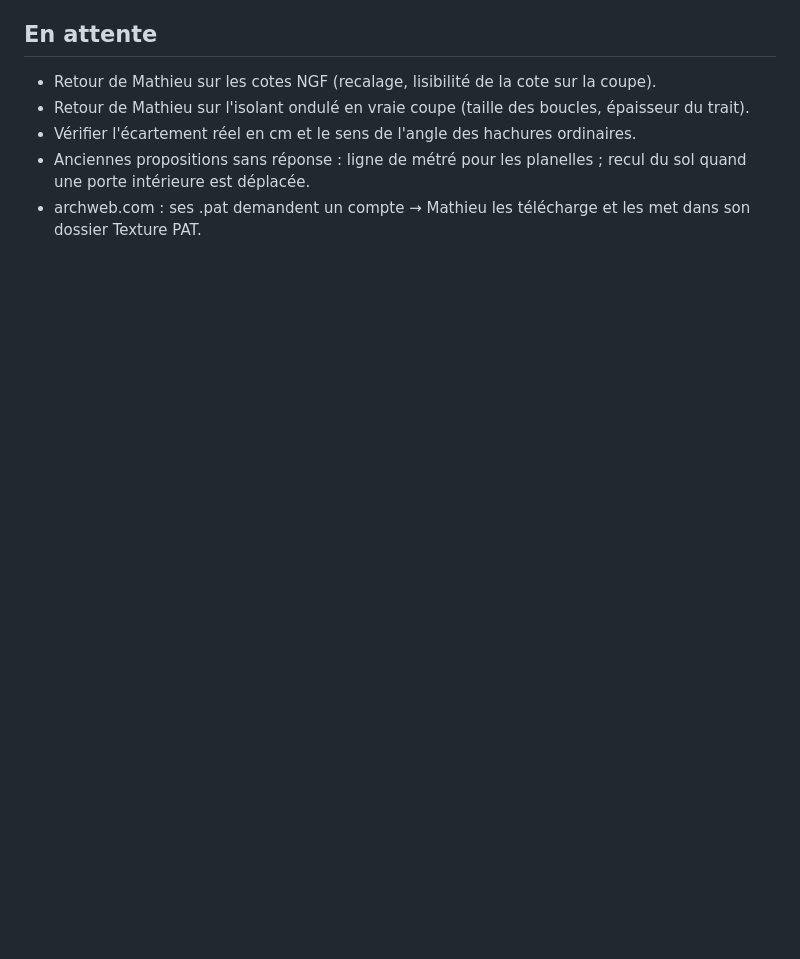
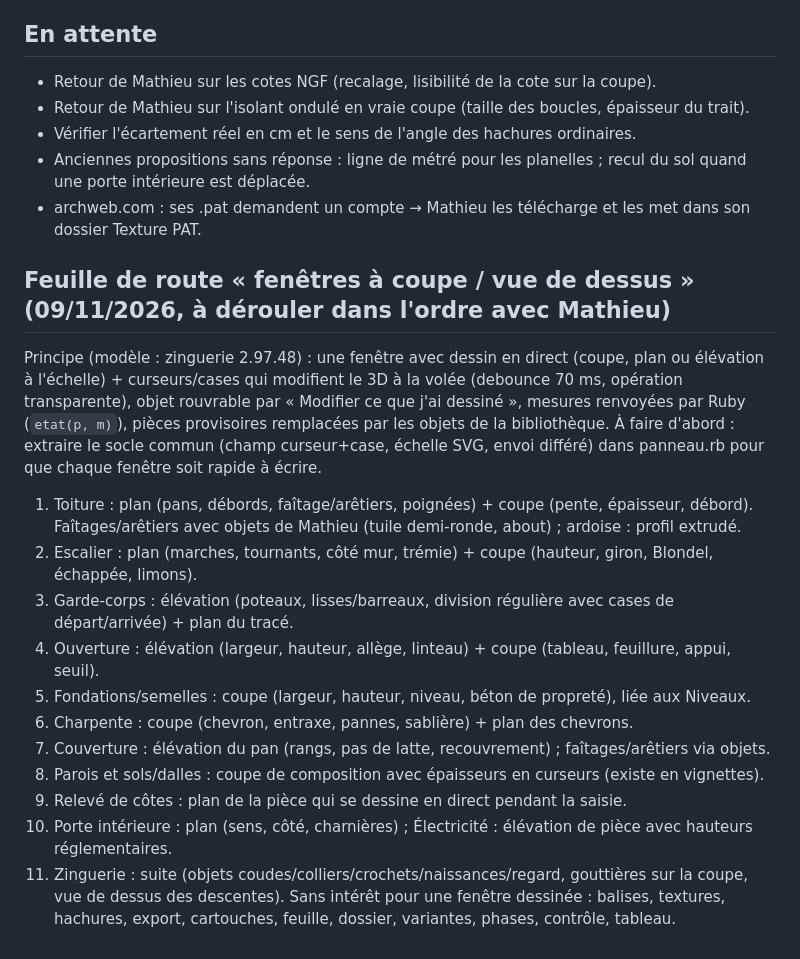
Before and after one commit to Matmor19/metre-atelier2m, a Markdown page: sketchup/REPRISE.md, the part around the change. Rendered like a GitHub page; blank space fills up the shorter version.

Commit message:
Feuille de route fenêtres à coupe (REPRISE.md)
Co-Authored-By: Claude Sonnet 5.5 <noreply@anthropic.com>
Claude-Session: https://claude.ai/code/session_0156kmMnSvsWyQTNyB9Wsaog

```diff
--- a/sketchup/REPRISE.md
+++ b/sketchup/REPRISE.md
@@ -49,3 +49,18 @@
 - Vérifier l'écartement réel en cm et le sens de l'angle des hachures ordinaires.
 - Anciennes propositions sans réponse : ligne de métré pour les planelles ; recul du sol quand une porte intérieure est déplacée.
 - archweb.com : ses .pat demandent un compte → Mathieu les télécharge et les met dans son dossier Texture PAT.
+
+## Feuille de route « fenêtres à coupe / vue de dessus » (09/11/2026, à dérouler dans l'ordre avec Mathieu)
+Principe (modèle : zinguerie 2.97.48) : une fenêtre avec dessin en direct (coupe, plan ou élévation à l'échelle) + curseurs/cases qui modifient le 3D à la volée (debounce 70 ms, opération transparente), objet rouvrable par « Modifier ce que j'ai dessiné », mesures renvoyées par Ruby (`etat(p, m)`), pièces provisoires remplacées par les objets de la bibliothèque. À faire d'abord : extraire le socle commun (champ curseur+case, échelle SVG, envoi différé) dans panneau.rb pour que chaque fenêtre soit rapide à écrire.
+1. Toiture : plan (pans, débords, faîtage/arêtiers, poignées) + coupe (pente, épaisseur, débord). Faîtages/arêtiers avec objets de Mathieu (tuile demi-ronde, about) ; ardoise : profil extrudé.
+2. Escalier : plan (marches, tournants, côté mur, trémie) + coupe (hauteur, giron, Blondel, échappée, limons).
+3. Garde-corps : élévation (poteaux, lisses/barreaux, division régulière avec cases de départ/arrivée) + plan du tracé.
+4. Ouverture : élévation (largeur, hauteur, allège, linteau) + coupe (tableau, feuillure, appui, seuil).
+5. Fondations/semelles : coupe (largeur, hauteur, niveau, béton de propreté), liée aux Niveaux.
+6. Charpente : coupe (chevron, entraxe, pannes, sablière) + plan des chevrons.
+7. Couverture : élévation du pan (rangs, pas de latte, recouvrement) ; faîtages/arêtiers via objets.
+8. Parois et sols/dalles : coupe de composition avec épaisseurs en curseurs (existe en vignettes).
+9. Relevé de côtes : plan de la pièce qui se dessine en direct pendant la saisie.
+10. Porte intérieure : plan (sens, côté, charnières) ; Électricité : élévation de pièce avec hauteurs réglementaires.
+11. Zinguerie : suite (objets coudes/colliers/crochets/naissances/regard, gouttières sur la coupe, vue de dessus des descentes).
+Sans intérêt pour une fenêtre dessinée : balises, textures, hachures, export, cartouches, feuille, dossier, variantes, phases, contrôle, tableau.
```
